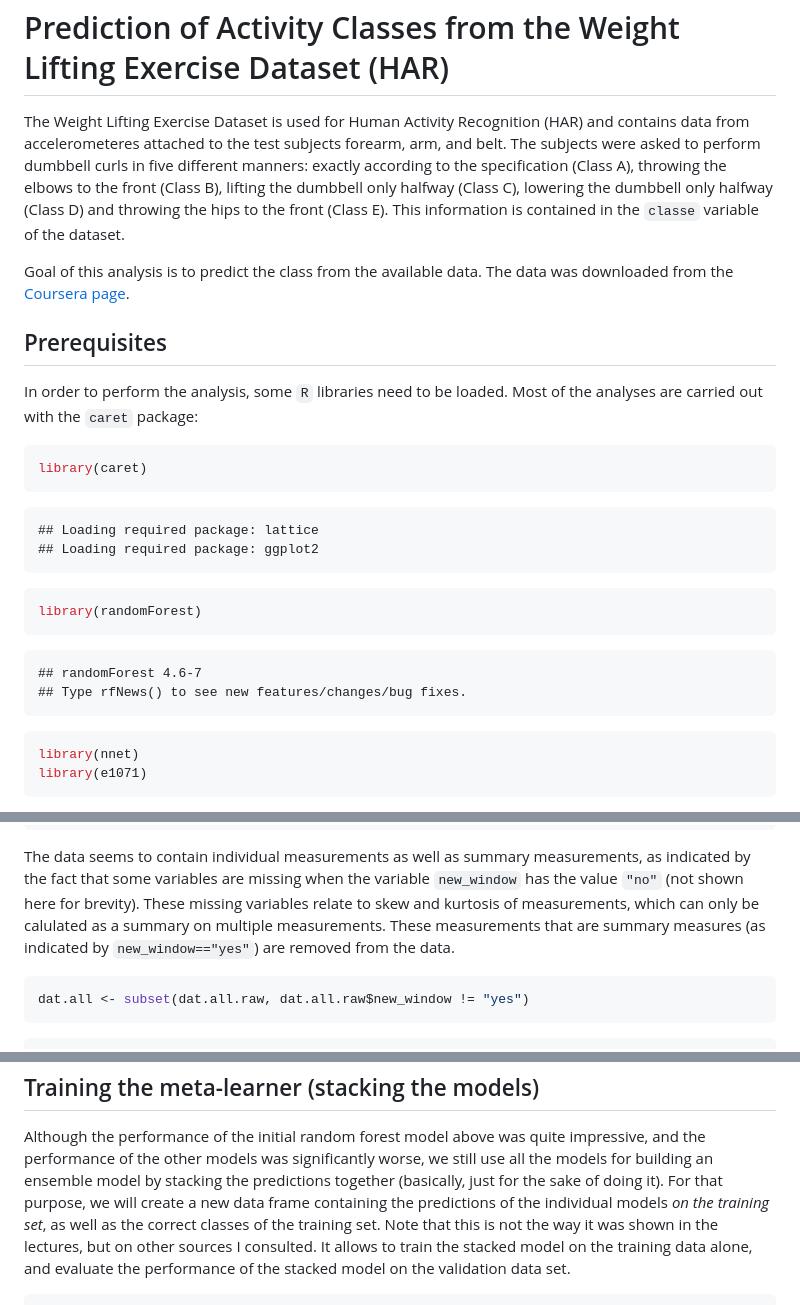
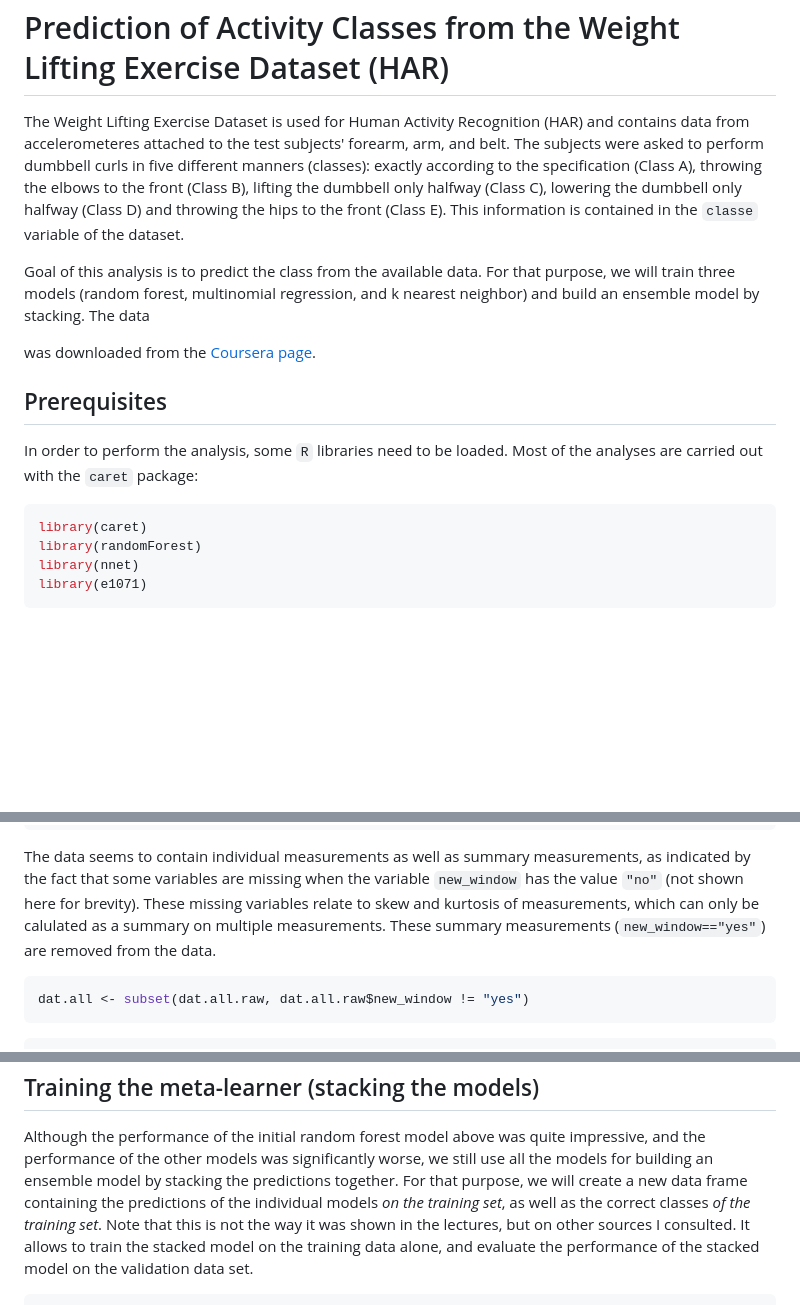
Before and after one commit to ingonader/coursera-prac-mach-learn-ass01, a Markdown page: ass01-writeup_v001.md, 3 parts joined by grey strips. Drawn GitHub-style; blank space fills up the shorter version.

````diff
--- a/ass01-writeup_v001.md
+++ b/ass01-writeup_v001.md
@@ -2,11 +2,15 @@ Prediction of Activity Classes from the Weight Lifting Exercise Dataset (HAR)
 ========================================================
 
 The Weight Lifting Exercise Dataset is used for Human Activity Recognition (HAR)
-and contains data from accelerometeres attached to the test subjects forearm,
+and contains data from accelerometeres attached to the test subjects' forearm,
 arm, and belt. The subjects were asked to perform dumbbell curls in five different
-manners: exactly according to the specification (Class A), throwing the elbows to the front (Class B), lifting the dumbbell only halfway (Class C), lowering the dumbbell only halfway (Class D) and throwing the hips to the front (Class E). This information is contained in the `classe` variable of the dataset.
+manners (classes): exactly according to the specification (Class A), throwing the elbows to the front (Class B), lifting the dumbbell only halfway (Class C), lowering the dumbbell only halfway (Class D) and throwing the hips to the front (Class E). This information is contained in the `classe` variable of the dataset.
 
-Goal of this analysis is to predict the class from the available data. The data
+Goal of this analysis is to predict the class from the available data.
+For that purpose, we will train three models (random forest, multinomial
+regression, and k nearest neighbor) and build an ensemble model by stacking.
+The data
+
 was downloaded from the [Coursera page](https://d396qusza40orc.cloudfront.net/predmachlearn/pml-training.csv).
 
 Prerequisites
@@ -18,23 +22,7 @@ analyses are carried out with the `caret` package:
 
 ```r
 library(caret)
-```
-
-```
-## Loading required package: lattice
-## Loading required package: ggplot2
-```
-
-```r
 library(randomForest)
-```
-
-```
-## randomForest 4.6-7
-## Type rfNews() to see new features/changes/bug fixes.
-```
-
-```r
 library(nnet)
 library(e1071)
 ```
@@ -58,7 +46,7 @@ The data seems to contain individual measurements as well as summary measurement
 as indicated by the fact that some variables are missing when the variable `new_window`
 has the value `"no"` (not shown here for brevity). These missing variables relate to
 skew and kurtosis of measurements, which can only be calulated as a summary
-on multiple measurements. These measurements that are summary measures (as indicated by `new_window=="yes"`) are removed from the data.
+on multiple measurements. These summary measurements (`new_window=="yes"`) are removed from the data.
 
 
 ```r
@@ -601,11 +533,10 @@ Training the meta-learner (stacking the models)
 Although the performance of the initial random forest model above
 was quite impressive, and the performance of the other models was
 significantly worse, we still use all the models for building an
-ensemble model by stacking the predictions together
-(basically, just for the sake of doing it).
+ensemble model by stacking the predictions together.
 For that purpose, we will create a new data frame containing the
 predictions of the individual models *on the training set*, as well
-as the correct classes of the training set. Note that this is not the way it was
+as the correct classes *of the training set*. Note that this is not the way it was
 shown in the lectures, but on other sources I consulted. It allows to train
 the stacked model on the training data alone, and evaluate the
 performance of the stacked model on the validation data set.
````
Also changed, not shown: other parts of ass01-writeup_v001.md (+6 -62 lines), figure/mn-varimp.png (added), figure/random-forest-varimp.png (added), 2 other files.
